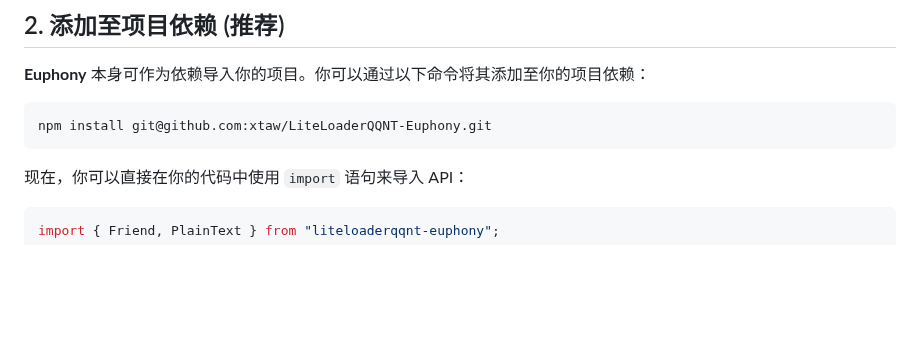
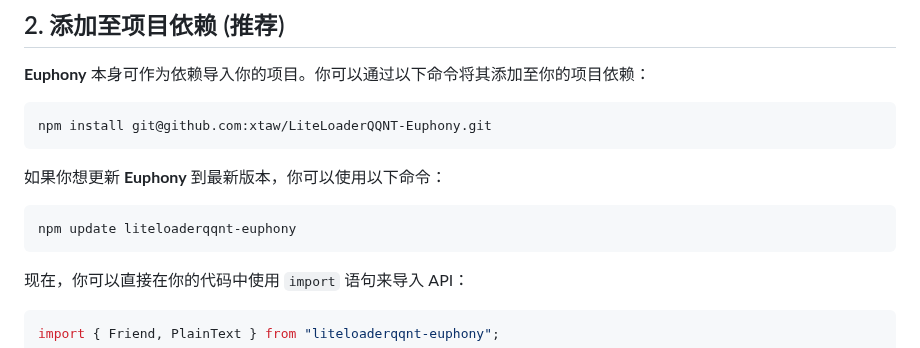
Before and after one commit to xtaw/LiteLoaderQQNT-Euphony, a Markdown page: README.md, the part around the change. GitHub-like rendering; blank space fills up the shorter version.

````diff
--- a/README.md
+++ b/README.md
@@ -14,6 +14,10 @@ friend.sendMessage(new euphony.PlainText('Hello World!'));
 **Euphony** 本身可作为依赖导入你的项目。你可以通过以下命令将其添加至你的项目依赖：
 ```bash
 npm install git@github.com:xtaw/LiteLoaderQQNT-Euphony.git
+```
+如果你想更新 **Euphony** 到最新版本，你可以使用以下命令：
+```bash
+npm update liteloaderqqnt-euphony
 ```
 现在，你可以直接在你的代码中使用 `import` 语句来导入 API：
 ```js
````
